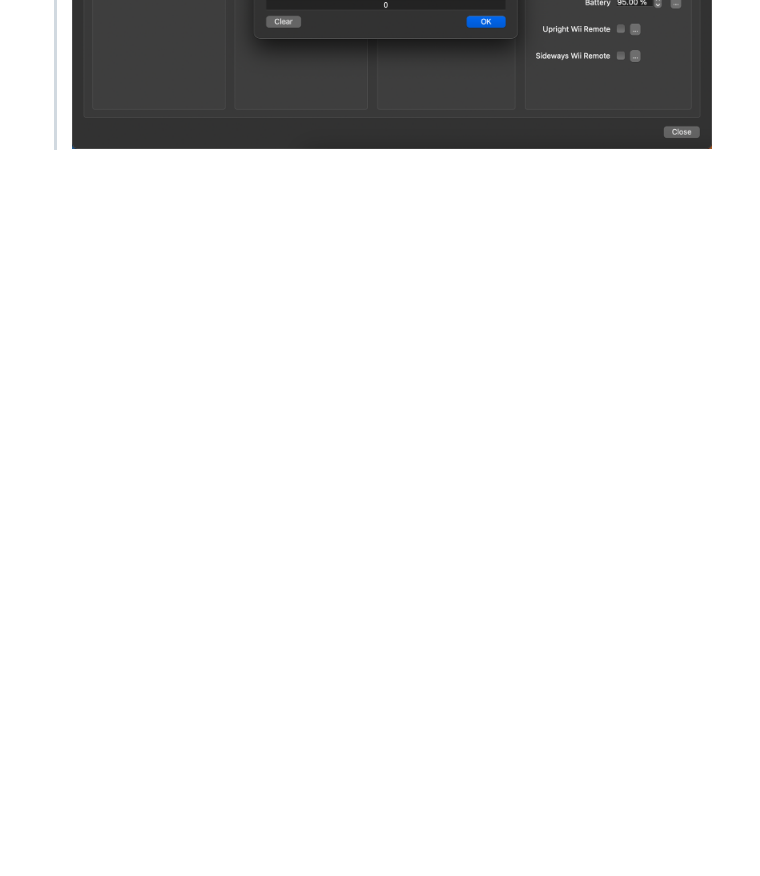
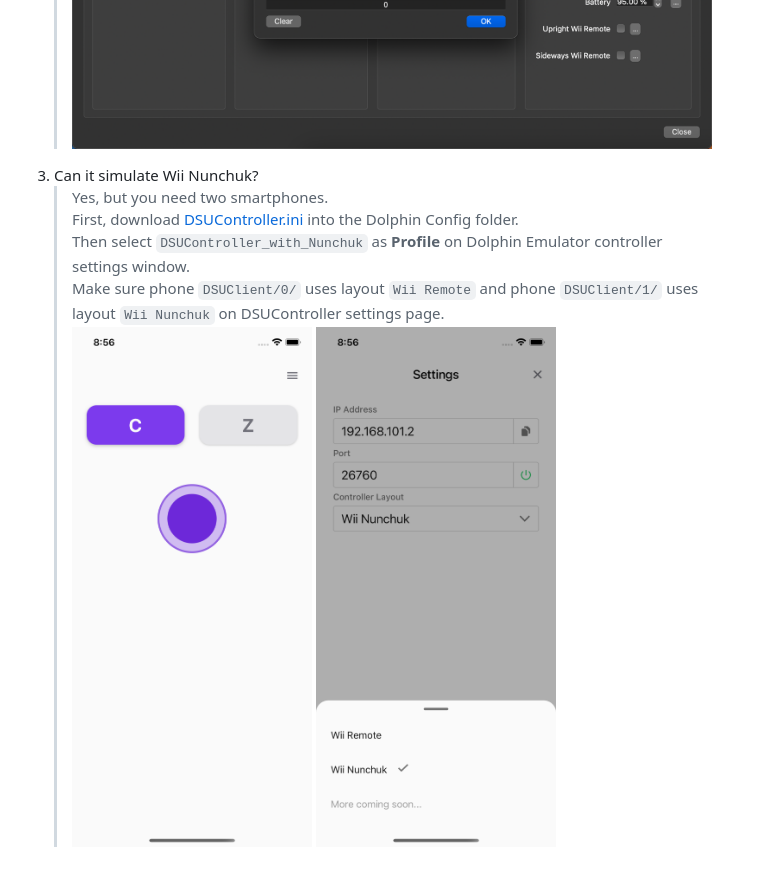
Before and after one commit to breeze2/dsu-controller-guides, a Markdown page: README.md, the part around the change printed below. Rendered like a GitHub page; pictures changed too: assets/dsu-controller/controller-page-nunchuk.png (added), assets/dsu-controller/settings-page-nunchuk.png (added); blank space fills up the shorter version.

Commit message:
docs: add nunchuk layout

```diff
--- a/README.md
+++ b/README.md
@@ -48 +48,8 @@ It can be used with [Cemu](http://cemu.info/) using [Cemuhook](https://sshnuke.n
     > <img src="assets/dolphin/configure-motor.png" alt="Configure Motor" width="640"/>
+3. Can it simulate Wii Nunchuk?
+    > Yes, but you need two smartphones.<br />
+    > First, download <a href="configs/dolphin/DSUController.ini" download="DSUController.ini">DSUController.ini</a> into the Dolphin Config folder.<br />
+    > Then select `DSUController_with_Nunchuk` as **Profile** on Dolphin Emulator controller settings window.<br />
+    > Make sure phone `DSUClient/0/` uses layout `Wii Remote` and phone `DSUClient/1/` uses layout `Wii Nunchuk` on DSUController settings page.<br />
+    > <img src="assets/dsu-controller/controller-page-nunchuk.png" alt="Controller Page" width="240"/>
+    > <img src="assets/dsu-controller/settings-page-nunchuk.png" alt="Settings Page" width="240"/>
```
Also changed, not shown: other parts of README.md (+4 -4 lines), 1 other file.
